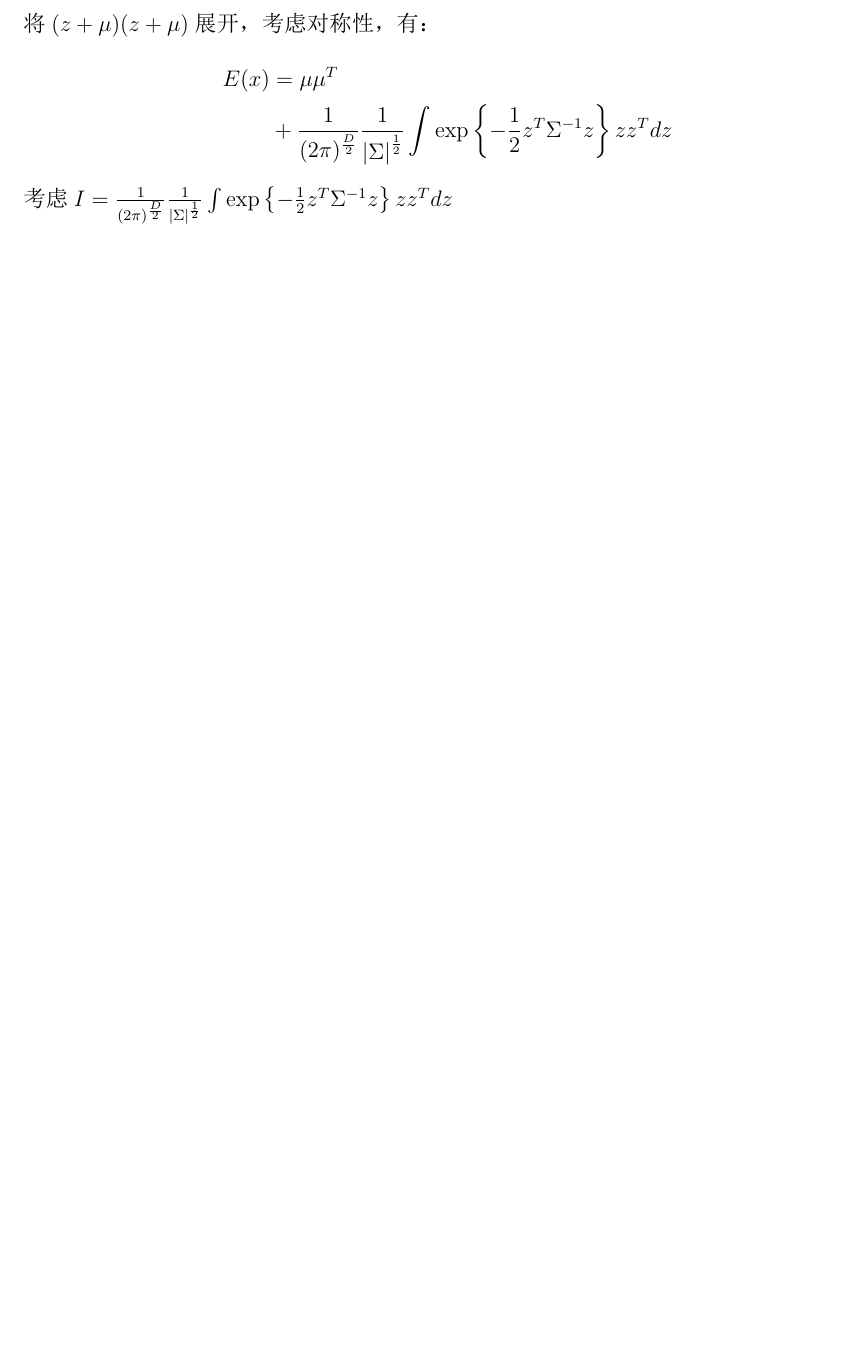
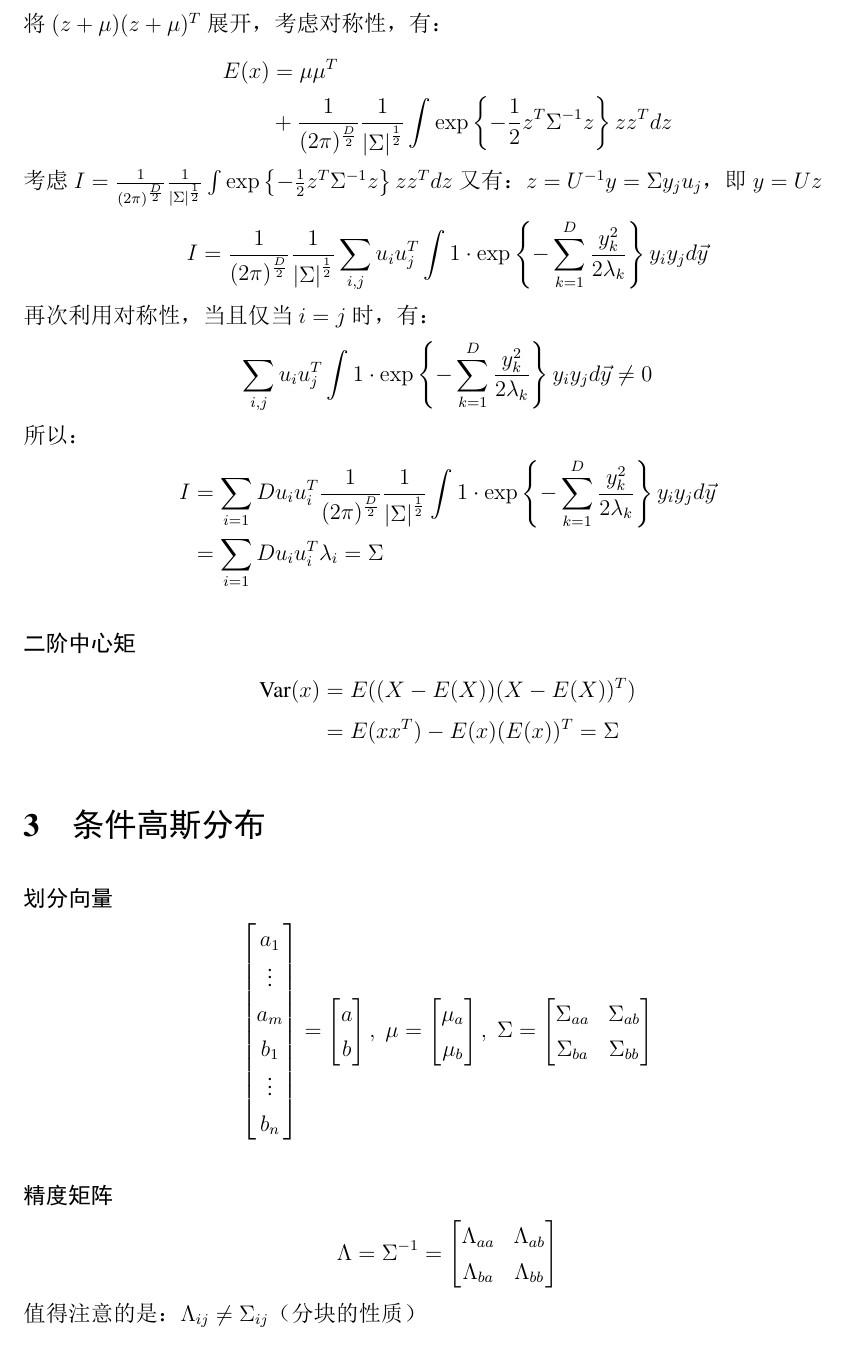
Before and after one commit to jwyjohn/PRML_Seminar_HNotes, a LaTeX document (main.tex): part of the page before the commit and part of page 2 of 2 after it, cut at the place of the change, the shorter picture padded with empty space. The pictures show the PDF file main.pdf that the author committed with the source.

Commit message:
补坑中。。

```diff
--- a/main.tex
+++ b/main.tex
@@ -62,10 +66,39 @@ E(x) & = \frac{1}{(2\pi )^{\frac{D }{2} }} \frac{1}{\left | \Sigma  \right |^{\f
     E(x) & = \frac{1}{(2\pi )^{\frac{D }{2} }} \frac{1}{\left | \Sigma  \right |^{\frac{1}{2} }  }\int
     \exp\left \{ -\frac{1}{2} z^T\Sigma^{-1}z \right \}(z+\mu)(z+\mu)^T dz
 \end{align*}
-将$(z+\mu)(z+\mu)$展开，考虑对称性，有：
+将$(z+\mu)(z+\mu)^T$展开，考虑对称性，有：
 \begin{align*}
     E(x) & = \mu\mu^T \\ & + \frac{1}{(2\pi )^{\frac{D }{2} }} \frac{1}{\left | \Sigma  \right |^{\frac{1}{2} }  }\int
     \exp\left \{ -\frac{1}{2} z^T\Sigma^{-1}z \right \} zz^T dz
 \end{align*}
 考虑$I = \frac{1}{(2\pi )^{\frac{D }{2} }} \frac{1}{\left | \Sigma  \right |^{\frac{1}{2} }  }\int
     \exp\left \{ -\frac{1}{2} z^T\Sigma^{-1}z \right \} zz^T dz$
+又有：$z = U^{-1}y = \Sigma y_ju_j$，即$y=Uz$
+\begin{align*}
+    I & = \frac{1}{(2\pi )^{\frac{D }{2} }} \frac{1}{\left | \Sigma  \right |^{\frac{1}{2} }  }\sum_{i,j}u_iu_j^T \int 1 \cdot
+    \exp\left \{ -\sum_{k=1}^{D} \frac{y_k^2}{2\lambda_k} \right \} y_i y_j d\vec{y}
+\end{align*}
+再次利用对称性，当且仅当$i=j$时，有：
+\begin{align*}
+    \sum_{i,j}u_iu_j^T \int 1 \cdot
+    \exp\left \{ -\sum_{k=1}^{D} \frac{y_k^2}{2\lambda_k} \right \} y_i y_j d\vec{y} & \neq 0
+\end{align*}
+所以：
+\begin{align*}
+    I & = \sum_{i=1}{D}u_iu_i^T \frac{1}{(2\pi )^{\frac{D }{2} }} \frac{1}{\left | \Sigma  \right |^{\frac{1}{2} }  } \int 1 \cdot
+    \exp\left \{ -\sum_{k=1}^{D} \frac{y_k^2}{2\lambda_k} \right \} y_i y_j d\vec{y}                                               \\ & = \sum_{i=1}{D}u_iu_i^T \lambda_i = \Sigma
+\end{align*}
+
+\paragraph{二阶中心矩}
+\begin{align*}
+    \text{Var}(x) & = E((X-E(X))(X-E(X))^T)
+    \\ & = E(xx^T) - E(x)(E(x))^T = \Sigma
+\end{align*}
+
+\section{条件高斯分布}
+
+\paragraph{划分向量}
+\begin{align*}
+    \begin{bmatrix}
+        a_1    \\
+        \vdots \\
@@ -72 +117,13 @@ E(x) & = \mu\mu^T \\ & + \frac{1}{(2\pi )^{\frac{D }{2} }} \frac{1}{\left | \Sig
+                                                                             \Sigma_{ba} & \Sigma_{bb}
+                                                                         \end{bmatrix}
+\end{align*}
+
+\paragraph{精度矩阵}
+\begin{align*}
+    \Lambda & = \Sigma^{-1} = \begin{bmatrix}
+                                  \Lambda_{aa} & \Lambda_{ab} \\
+                                  \Lambda_{ba} & \Lambda_{bb}
+                              \end{bmatrix}
+\end{align*}
+值得注意的是：$\Lambda_{ij}\neq\Sigma_{ij}$（分块的性质）
 \end{document}
```
Also changed, not shown: main.pdf, main.tex (16 more changed lines). Lines whose indentation alone changed are shown as unchanged.
